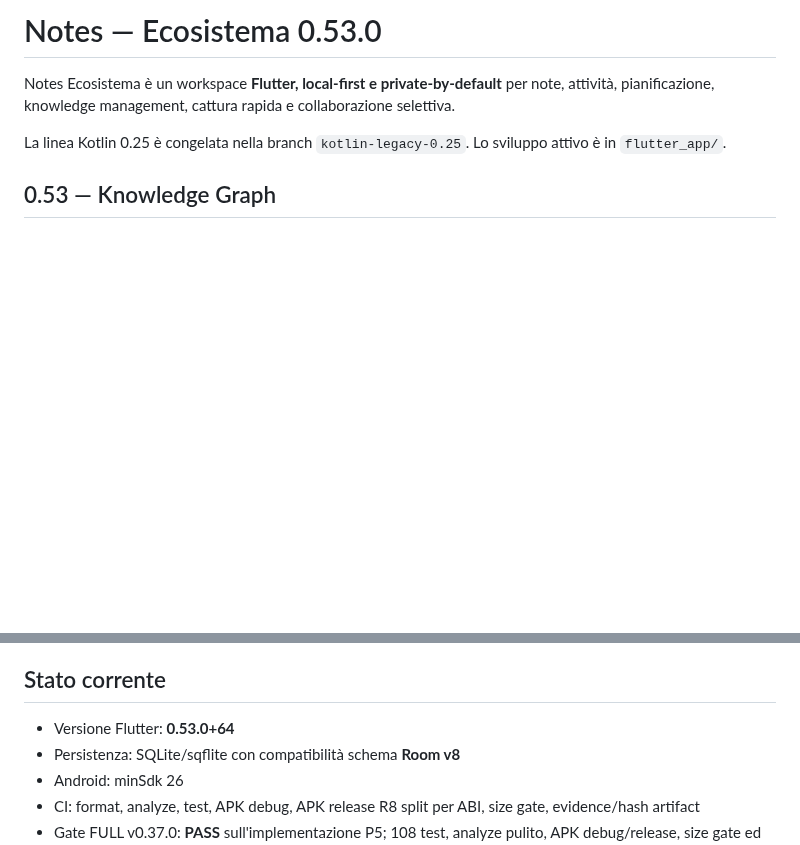
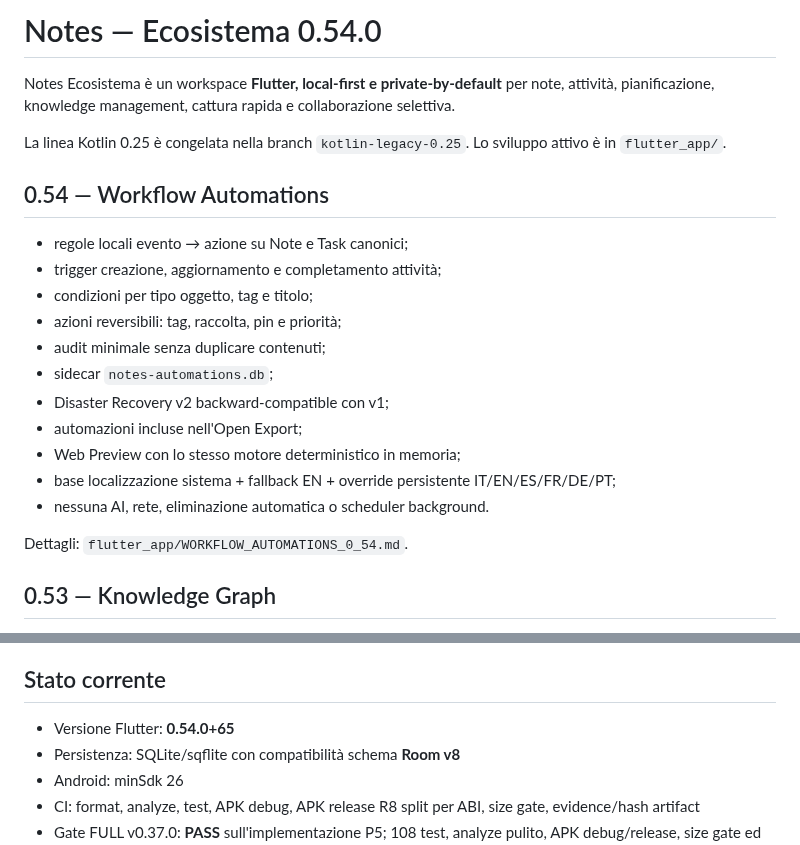
Before and after one commit to riccardopinato/Notes-Ecosistema, a Markdown page: README.md, 2 parts joined by grey strips. Rendered like a GitHub page; blank space fills up the shorter version.

Commit message:
docs: publish Notes 0.54 Workflow Automations

```diff
--- a/README.md
+++ b/README.md
@@ -1,8 +1,24 @@
-# Notes — Ecosistema 0.53.0
+# Notes — Ecosistema 0.54.0
 
 Notes Ecosistema è un workspace **Flutter, local-first e private-by-default** per note, attività, pianificazione, knowledge management, cattura rapida e collaborazione selettiva.
 
 La linea Kotlin 0.25 è congelata nella branch `kotlin-legacy-0.25`. Lo sviluppo attivo è in `flutter_app/`.
+
+## 0.54 — Workflow Automations
+
+- regole locali evento → azione su Note e Task canonici;
+- trigger creazione, aggiornamento e completamento attività;
+- condizioni per tipo oggetto, tag e titolo;
+- azioni reversibili: tag, raccolta, pin e priorità;
+- audit minimale senza duplicare contenuti;
+- sidecar `notes-automations.db`;
+- Disaster Recovery v2 backward-compatible con v1;
+- automazioni incluse nell'Open Export;
+- Web Preview con lo stesso motore deterministico in memoria;
+- base localizzazione sistema + fallback EN + override persistente IT/EN/ES/FR/DE/PT;
+- nessuna AI, rete, eliminazione automatica o scheduler background.
+
+Dettagli: `flutter_app/WORKFLOW_AUTOMATIONS_0_54.md`.
 
 ## 0.53 — Knowledge Graph
 
@@ -117,7 +133,7 @@ Validazione funzionale prima del bump release: **140 test**, analyze pulito, APK
 
 ## Stato corrente
 
-- Versione Flutter: **0.53.0+64**
+- Versione Flutter: **0.54.0+65**
 - Persistenza: SQLite/sqflite con compatibilità schema **Room v8**
 - Android: minSdk 26
 - CI: format, analyze, test, APK debug, APK release R8 split per ABI, size gate, evidence/hash artifact
```
